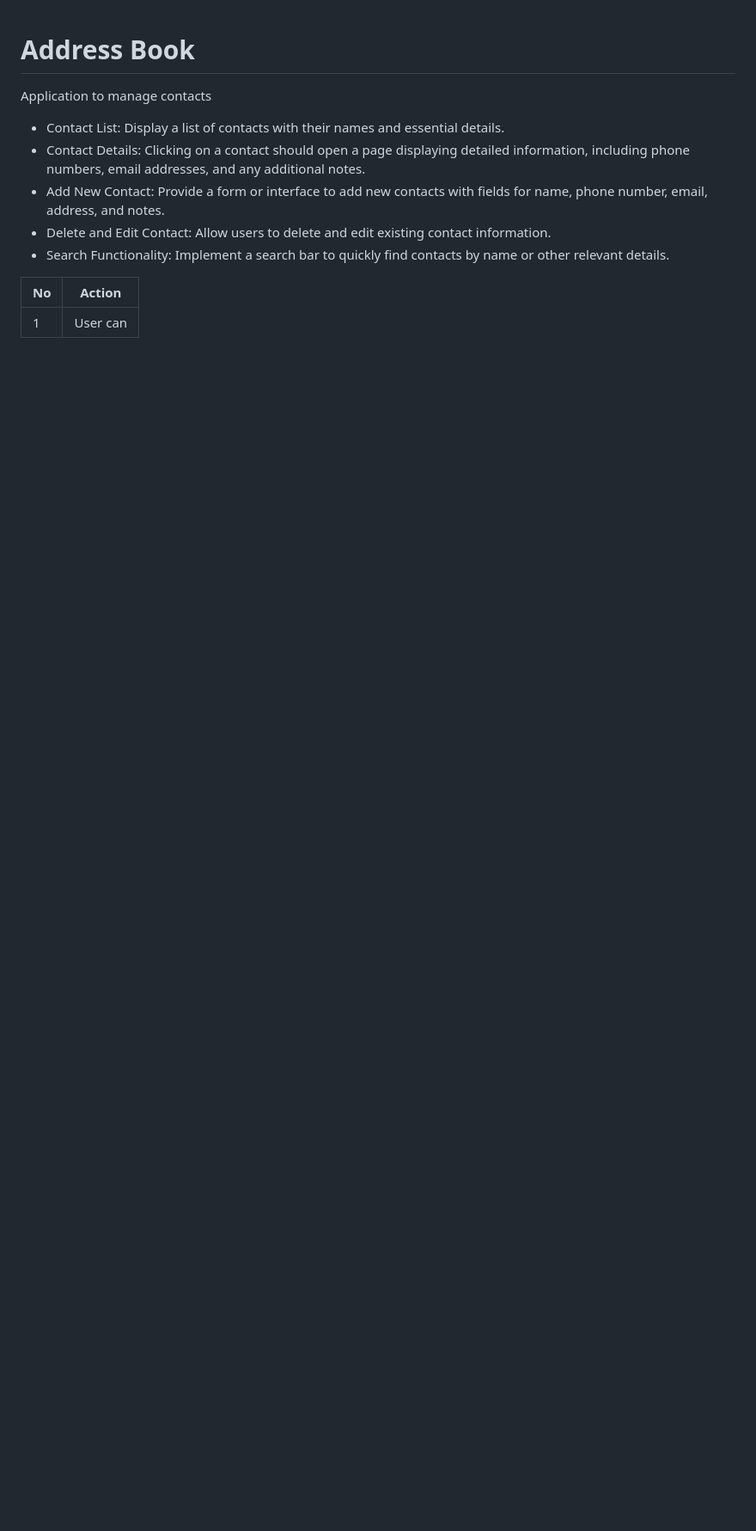
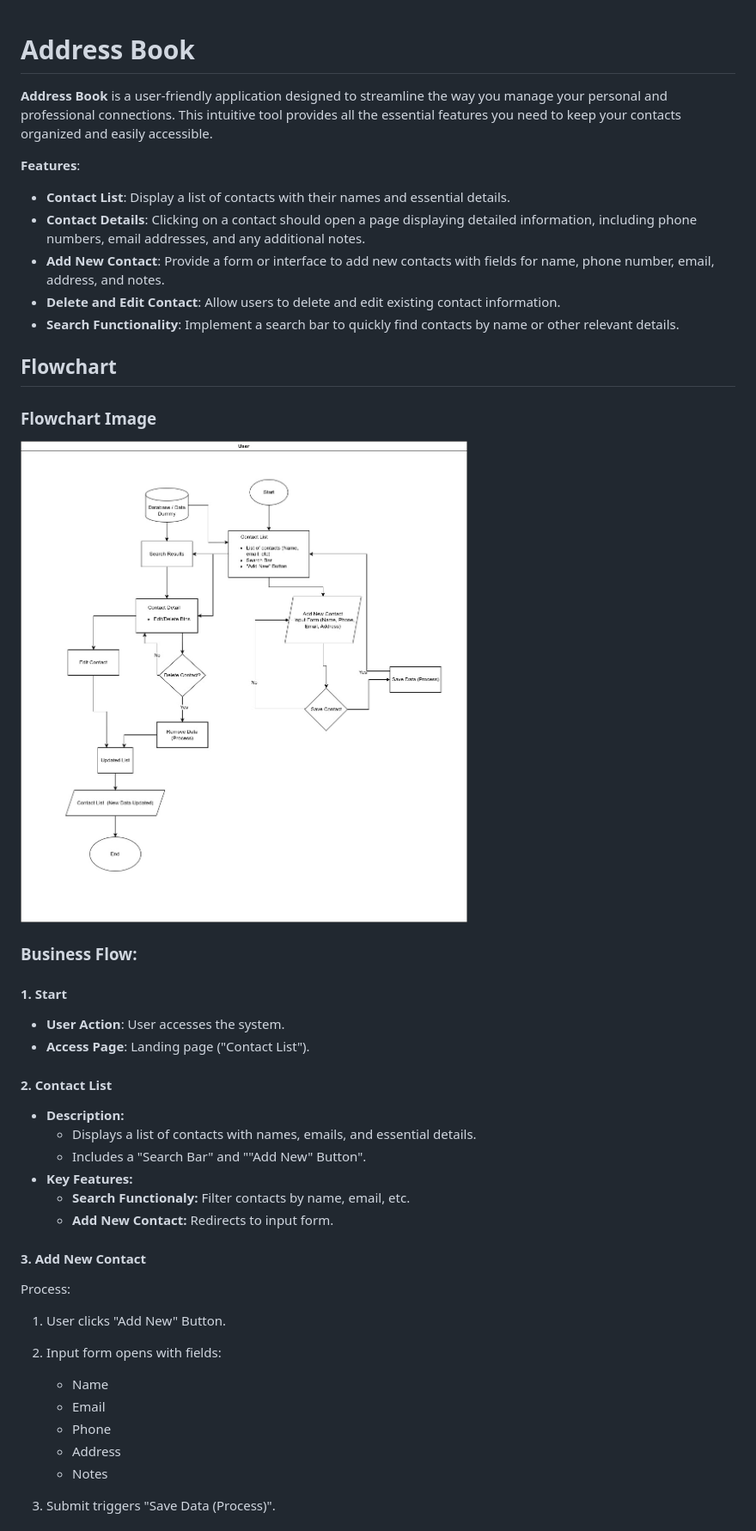
Before and after one commit to CakraSera/address-book, a Markdown page: README.md, the part around the change printed below. Shown: that part at 86% size. Rendered like a GitHub page; pictures changed too: images/flowchart.jpg (added); blank space fills up the shorter version.

Commit message:
feat: Enhance README with detailed features and business flow; add flowchart image

```diff
--- a/README.md
+++ b/README.md
@@ -1,13 +1,44 @@
 # Address Book
 
-Application to manage contacts
+**Address Book** is a user-friendly application designed to streamline the way you manage your personal and professional connections. This intuitive tool provides all the essential features you need to keep your contacts organized and easily accessible.
 
-- Contact List: Display a list of contacts with their names and essential details.
-- Contact Details: Clicking on a contact should open a page displaying detailed information, including phone numbers, email addresses, and any additional notes.
-- Add New Contact: Provide a form or interface to add new contacts with fields for name, phone number, email, address, and notes.
-- Delete and Edit Contact: Allow users to delete and edit existing contact information.
-- Search Functionality: Implement a search bar to quickly find contacts by name or other relevant details.
+**Features**:
+- **Contact List**: Display a list of contacts with their names and essential details.
+- **Contact Details**: Clicking on a contact should open a page displaying detailed information, including phone numbers, email addresses, and any additional notes.
+- **Add New Contact**: Provide a form or interface to add new contacts with fields for name, phone number, email, address, and notes.
+- **Delete and Edit Contact**: Allow users to delete and edit existing contact information.
+- **Search Functionality**: Implement a search bar to quickly find contacts by name or other relevant details.
 
-| No    | Action |
-|----   |--------|
-|1      | User can
+## Flowchart
+
+### Flowchart Image
+![Flowchart](./images/flowchart.jpg)
+
+### Business Flow:
+
+#### 1. Start
+- **User Action**: User accesses the system.
+- **Access Page**: Landing page ("Contact List").
+
+#### 2. Contact List
+- **Description:**
+  - Displays a list of contacts with names, emails, and essential details.
+  - Includes a "Search Bar" and ""Add New" Button".
+- **Key Features:**
+  - **Search Functionaly:** Filter contacts by name, email, etc.
+  - **Add New Contact:** Redirects to input form.
+
+#### 3. Add New Contact
+Process:
+
+1.  User clicks "Add New" Button.
+
+2.  Input form opens with fields:
+    - Name
+    - Email
+    - Phone
+    - Address
+    - Notes
+
+3. Submit triggers "Save Data (Process)".
+
```
Also changed, not shown: other parts of README.md (+43 -0 lines).
